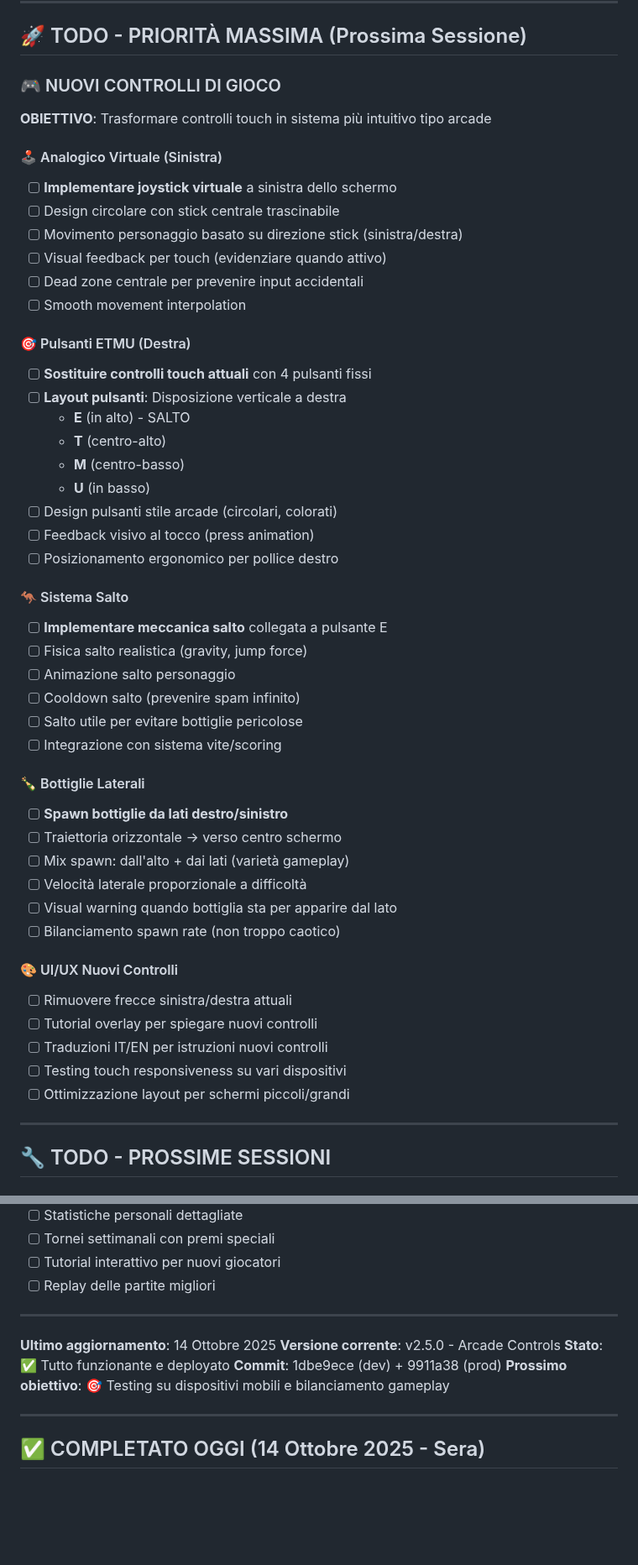
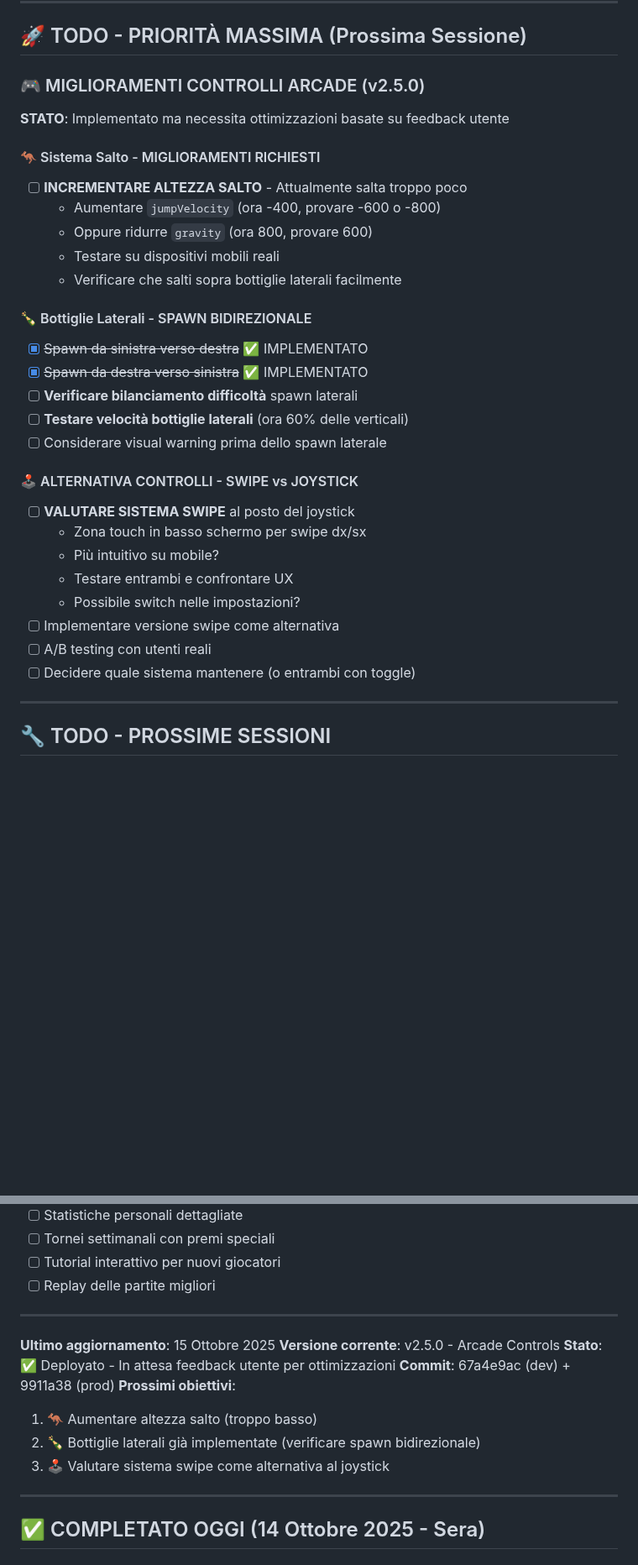
Before and after one commit to maisdesign/etimue-bottle-dropper, a Markdown page: TODO.md, 2 parts joined by grey strips. Shown at 84% size. Rendered like a GitHub page; blank space fills up the shorter version.

Commit message:
📝 TODO: Note utente - Aumentare salto + verificare spawn laterali + valutare swipe

```diff
--- a/TODO.md
+++ b/TODO.md
@@ -77,50 +77,32 @@
 
 ## 🚀 TODO - PRIORITÀ MASSIMA (Prossima Sessione)
 
-### 🎮 NUOVI CONTROLLI DI GIOCO
-**OBIETTIVO**: Trasformare controlli touch in sistema più intuitivo tipo arcade
+### 🎮 MIGLIORAMENTI CONTROLLI ARCADE (v2.5.0)
+**STATO**: Implementato ma necessita ottimizzazioni basate su feedback utente
 
-#### 🕹️ Analogico Virtuale (Sinistra)
-- [ ] **Implementare joystick virtuale** a sinistra dello schermo
-- [ ] Design circolare con stick centrale trascinabile
-- [ ] Movimento personaggio basato su direzione stick (sinistra/destra)
-- [ ] Visual feedback per touch (evidenziare quando attivo)
-- [ ] Dead zone centrale per prevenire input accidentali
-- [ ] Smooth movement interpolation
+#### 🦘 Sistema Salto - MIGLIORAMENTI RICHIESTI
+- [ ] **INCREMENTARE ALTEZZA SALTO** - Attualmente salta troppo poco
+  - Aumentare `jumpVelocity` (ora -400, provare -600 o -800)
+  - Oppure ridurre `gravity` (ora 800, provare 600)
+  - Testare su dispositivi mobili reali
+  - Verificare che salti sopra bottiglie laterali facilmente
 
-#### 🎯 Pulsanti ETMU (Destra)
-- [ ] **Sostituire controlli touch attuali** con 4 pulsanti fissi
-- [ ] **Layout pulsanti**: Disposizione verticale a destra
-  - **E** (in alto) - SALTO
-  - **T** (centro-alto)
-  - **M** (centro-basso)
-  - **U** (in basso)
-- [ ] Design pulsanti stile arcade (circolari, colorati)
-- [ ] Feedback visivo al tocco (press animation)
-- [ ] Posizionamento ergonomico per pollice destro
+#### 🍾 Bottiglie Laterali - SPAWN BIDIREZIONALE
+- [x] ~~Spawn da sinistra verso destra~~ ✅ IMPLEMENTATO
+- [x] ~~Spawn da destra verso sinistra~~ ✅ IMPLEMENTATO
+- [ ] **Verificare bilanciamento difficoltà** spawn laterali
+- [ ] **Testare velocità bottiglie laterali** (ora 60% delle verticali)
+- [ ] Considerare visual warning prima dello spawn laterale
 
-#### 🦘 Sistema Salto
-- [ ] **Implementare meccanica salto** collegata a pulsante E
-- [ ] Fisica salto realistica (gravity, jump force)
-- [ ] Animazione salto personaggio
-- [ ] Cooldown salto (prevenire spam infinito)
-- [ ] Salto utile per evitare bottiglie pericolose
-- [ ] Integrazione con sistema vite/scoring
-
-#### 🍾 Bottiglie Laterali
-- [ ] **Spawn bottiglie da lati destro/sinistro**
-- [ ] Traiettoria orizzontale → verso centro schermo
-- [ ] Mix spawn: dall'alto + dai lati (varietà gameplay)
-- [ ] Velocità laterale proporzionale a difficoltà
-- [ ] Visual warning quando bottiglia sta per apparire dal lato
-- [ ] Bilanciamento spawn rate (non troppo caotico)
-
-#### 🎨 UI/UX Nuovi Controlli
-- [ ] Rimuovere frecce sinistra/destra attuali
-- [ ] Tutorial overlay per spiegare nuovi controlli
-- [ ] Traduzioni IT/EN per istruzioni nuovi controlli
-- [ ] Testing touch responsiveness su vari dispositivi
-- [ ] Ottimizzazione layout per schermi piccoli/grandi
+#### 🕹️ ALTERNATIVA CONTROLLI - SWIPE vs JOYSTICK
+- [ ] **VALUTARE SISTEMA SWIPE** al posto del joystick
+  - Zona touch in basso schermo per swipe dx/sx
+  - Più intuitivo su mobile?
+  - Testare entrambi e confrontare UX
+  - Possibile switch nelle impostazioni?
+- [ ] Implementare versione swipe come alternativa
+- [ ] A/B testing con utenti reali
+- [ ] Decidere quale sistema mantenere (o entrambi con toggle)
 
 ---
 
@@ -273,11 +255,14 @@ npm run preview      # Preview build locale
 
 ---
 
-**Ultimo aggiornamento**: 14 Ottobre 2025
+**Ultimo aggiornamento**: 15 Ottobre 2025
 **Versione corrente**: v2.5.0 - Arcade Controls
-**Stato**: ✅ Tutto funzionante e deployato
-**Commit**: 1dbe9ece (dev) + 9911a38 (prod)
-**Prossimo obiettivo**: 🎯 Testing su dispositivi mobili e bilanciamento gameplay
+**Stato**: ✅ Deployato - In attesa feedback utente per ottimizzazioni
+**Commit**: 67a4e9ac (dev) + 9911a38 (prod)
+**Prossimi obiettivi**:
+1. 🦘 Aumentare altezza salto (troppo basso)
+2. 🍾 Bottiglie laterali già implementate (verificare spawn bidirezionale)
+3. 🕹️ Valutare sistema swipe come alternativa al joystick
 
 ---
 
```
